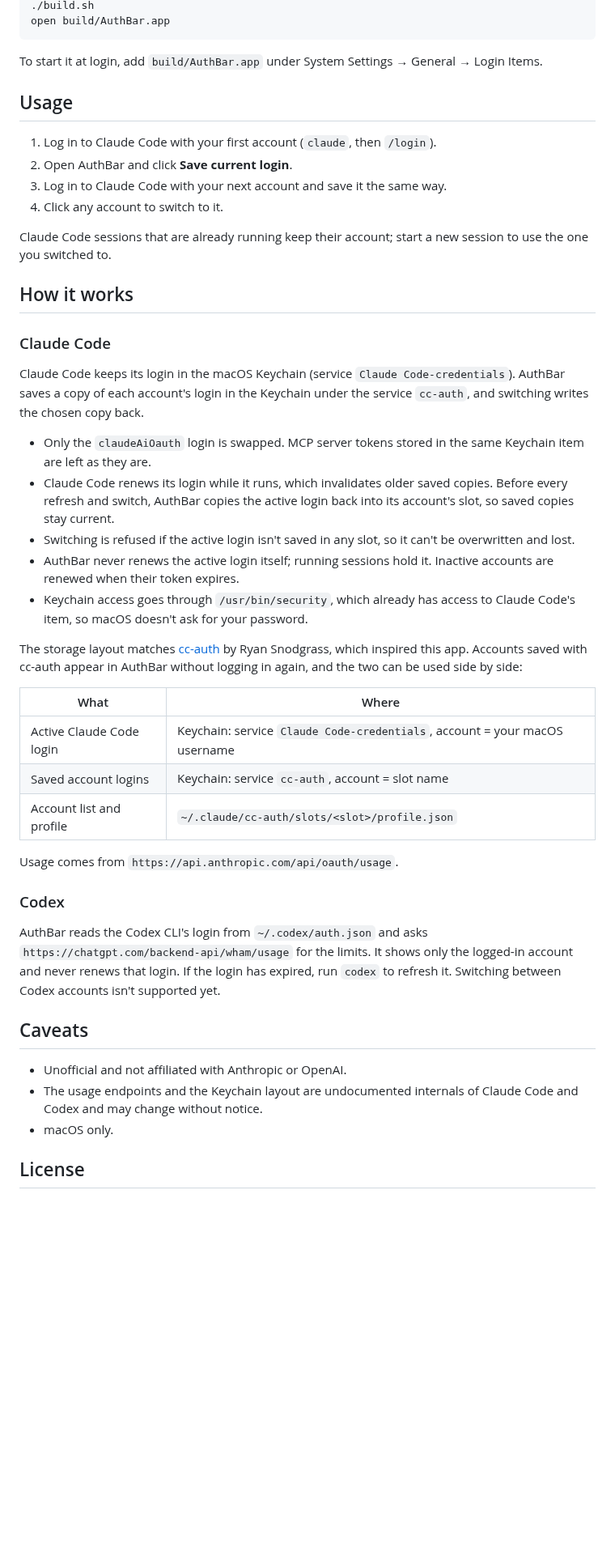
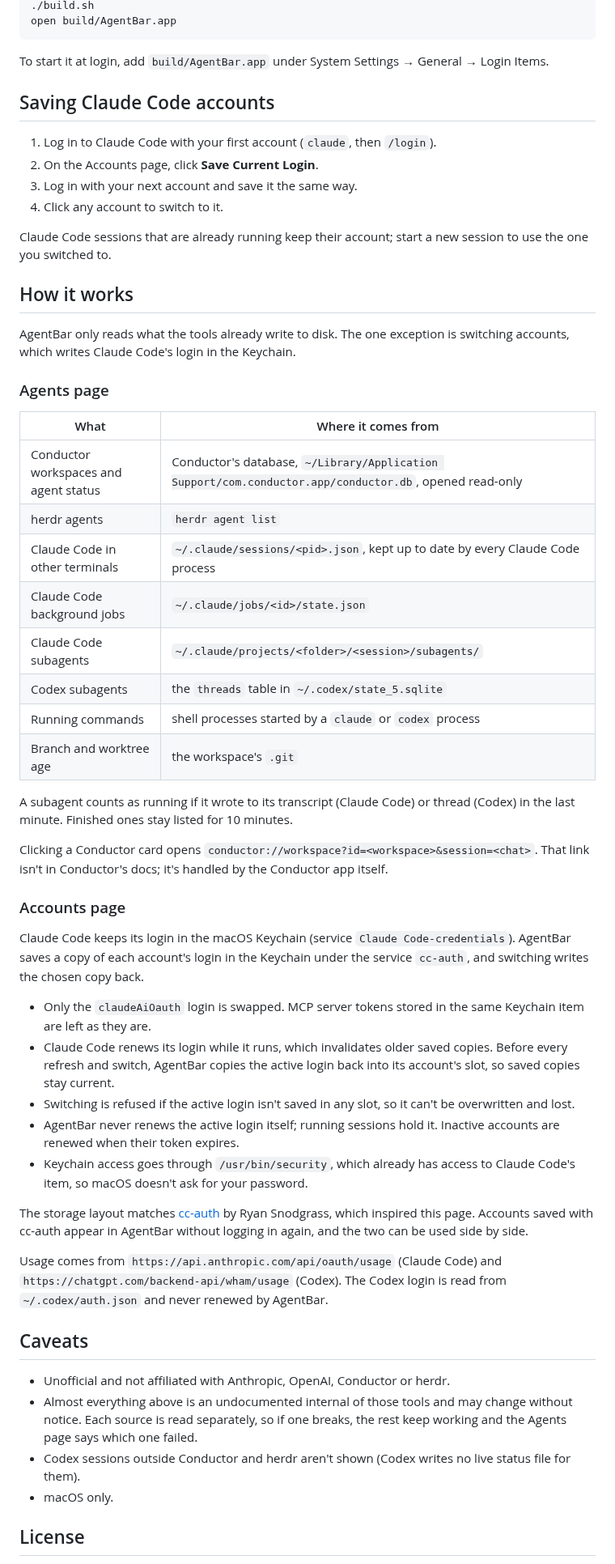
Before and after one commit to shrimalmadhur/agentbar, a Markdown page: README.md, the part around one of its changes. Shown at 81% size. Drawn GitHub-style; blank space fills up the shorter version.

````diff
--- a/README.md
+++ b/README.md
@@ -26,15 +48,15 @@ cd authbar
 ./build.sh
-open build/AuthBar.app
+open build/AgentBar.app
 ```
 
-To start it at login, add `build/AuthBar.app` under System Settings → General →
+To start it at login, add `build/AgentBar.app` under System Settings → General →
 Login Items.
 
-## Usage
+## Saving Claude Code accounts
 
 1. Log in to Claude Code with your first account (`claude`, then `/login`).
-2. Open AuthBar and click **Save current login**.
-3. Log in to Claude Code with your next account and save it the same way.
+2. On the Accounts page, click **Save Current Login**.
+3. Log in with your next account and save it the same way.
 4. Click any account to switch to it.
 
 Claude Code sessions that are already running keep their account; start a new
@@ -42,48 +64,63 @@ session to use the one you switched to.
 
 ## How it works
 
-### Claude Code
+AgentBar only reads what the tools already write to disk. The one exception is
+switching accounts, which writes Claude Code's login in the Keychain.
+
+### Agents page
+
+| What | Where it comes from |
+| --- | --- |
+| Conductor workspaces and agent status | Conductor's database, `~/Library/Application Support/com.conductor.app/conductor.db`, opened read-only |
+| herdr agents | `herdr agent list` |
+| Claude Code in other terminals | `~/.claude/sessions/<pid>.json`, kept up to date by every Claude Code process |
+| Claude Code background jobs | `~/.claude/jobs/<id>/state.json` |
+| Claude Code subagents | `~/.claude/projects/<folder>/<session>/subagents/` |
+| Codex subagents | the `threads` table in `~/.codex/state_5.sqlite` |
+| Running commands | shell processes started by a `claude` or `codex` process |
+| Branch and worktree age | the workspace's `.git` |
+
+A subagent counts as running if it wrote to its transcript (Claude Code) or
+thread (Codex) in the last minute. Finished ones stay listed for 10 minutes.
+
+Clicking a Conductor card opens `conductor://workspace?id=<workspace>&session=<chat>`.
+That link isn't in Conductor's docs; it's handled by the Conductor app itself.
+
+### Accounts page
 
 Claude Code keeps its login in the macOS Keychain (service
-`Claude Code-credentials`). AuthBar saves a copy of each account's login in the
-Keychain under the service `cc-auth`, and switching writes the chosen copy back.
+`Claude Code-credentials`). AgentBar saves a copy of each account's login in
+the Keychain under the service `cc-auth`, and switching writes the chosen copy
+back.
 
-- Only the `claudeAiOauth` login is swapped. MCP server tokens stored in the same
-  Keychain item are left as they are.
+- Only the `claudeAiOauth` login is swapped. MCP server tokens stored in the
+  same Keychain item are left as they are.
 - Claude Code renews its login while it runs, which invalidates older saved
-  copies. Before every refresh and switch, AuthBar copies the active login back
-  into its account's slot, so saved copies stay current.
+  copies. Before every refresh and switch, AgentBar copies the active login
+  back into its account's slot, so saved copies stay current.
 - Switching is refused if the active login isn't saved in any slot, so it can't
   be overwritten and lost.
-- AuthBar never renews the active login itself; running sessions hold it.
+- AgentBar never renews the active login itself; running sessions hold it.
   Inactive accounts are renewed when their token expires.
 - Keychain access goes through `/usr/bin/security`, which already has access to
   Claude Code's item, so macOS doesn't ask for your password.
 
 The storage layout matches [cc-auth](https://github.com/rsnodgrass/claude-code-auth)
-by Ryan Snodgrass, which inspired this app. Accounts saved with cc-auth appear in
-AuthBar without logging in again, and the two can be used side by side:
+by Ryan Snodgrass, which inspired this page. Accounts saved with cc-auth appear
+in AgentBar without logging in again, and the two can be used side by side.
 
-| What | Where |
-| --- | --- |
-| Active Claude Code login | Keychain: service `Claude Code-credentials`, account = your macOS username |
-| Saved account logins | Keychain: service `cc-auth`, account = slot name |
-| Account list and profile | `~/.claude/cc-auth/slots/<slot>/profile.json` |
-
-Usage comes from `https://api.anthropic.com/api/oauth/usage`.
-
-### Codex
-
-AuthBar reads the Codex CLI's login from `~/.codex/auth.json` and asks
-`https://chatgpt.com/backend-api/wham/usage` for the limits. It shows only the
-logged-in account and never renews that login. If the login has expired, run
-`codex` to refresh it. Switching between Codex accounts isn't supported yet.
+Usage comes from `https://api.anthropic.com/api/oauth/usage` (Claude Code) and
+`https://chatgpt.com/backend-api/wham/usage` (Codex). The Codex login is read
+from `~/.codex/auth.json` and never renewed by AgentBar.
 
 ## Caveats
 
-- Unofficial and not affiliated with Anthropic or OpenAI.
-- The usage endpoints and the Keychain layout are undocumented internals of
-  Claude Code and Codex and may change without notice.
+- Unofficial and not affiliated with Anthropic, OpenAI, Conductor or herdr.
+- Almost everything above is an undocumented internal of those tools and may
+  change without notice. Each source is read separately, so if one breaks, the
+  rest keep working and the Agents page says which one failed.
+- Codex sessions outside Conductor and herdr aren't shown (Codex writes no live
+  status file for them).
 - macOS only.
 
 ## License
````
Also changed, not shown: other parts of README.md (+37 -15 lines), docs/accounts.png (added), docs/agents.png (added), docs/screenshot.png (deleted), 5 other files.
